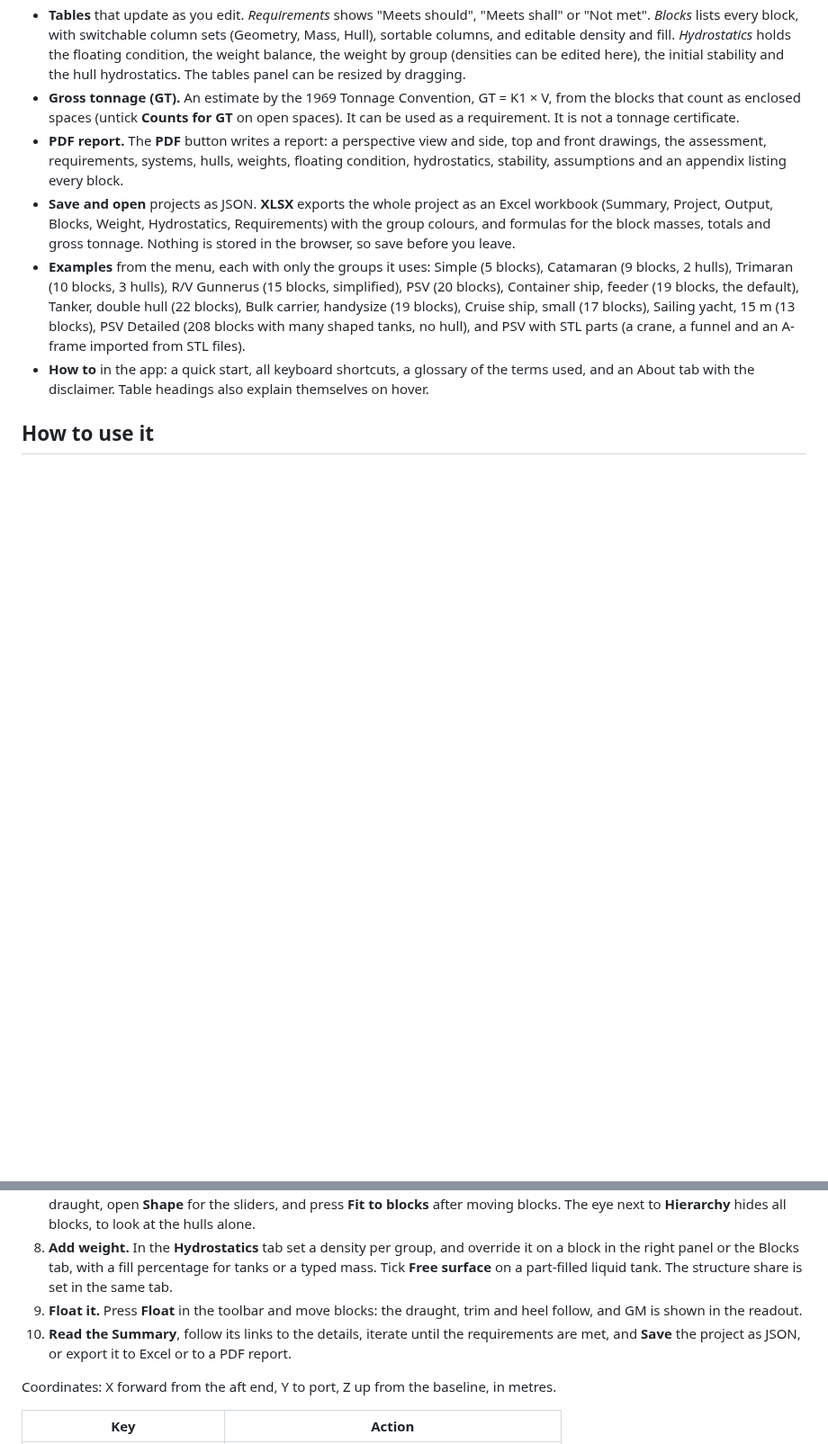
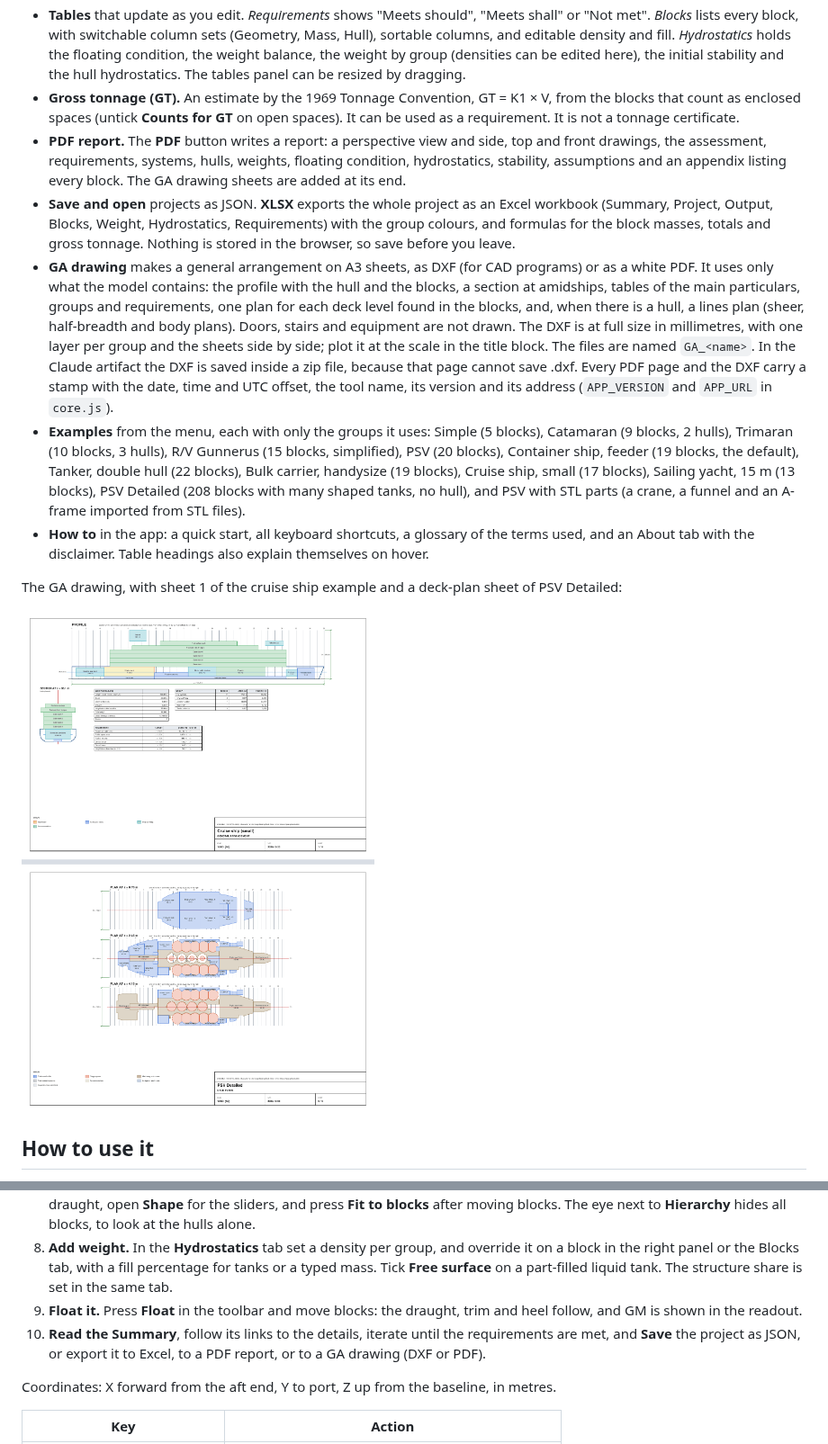
Before and after one commit to shiplab/dbb, a Markdown page: README.md, 2 parts joined by grey strips. Shown at 90% size. Drawn GitHub-style; pictures changed too: screenshot-ga.png (added); blank space fills up the shorter version.

```diff
--- a/README.md
+++ b/README.md
@@ -31,10 +31,15 @@ It is an editor and calculator for the early stage. In a course it fits after Sy
 - **Summary with an assessment.** The Summary tab opens with chips for requirements, weight and hull, floating and stability, then a list of problems, notes and what passes, each linking to where to look. Below it are the geometry and the hulls.
 - **Tables** that update as you edit. *Requirements* shows "Meets should", "Meets shall" or "Not met". *Blocks* lists every block, with switchable column sets (Geometry, Mass, Hull), sortable columns, and editable density and fill. *Hydrostatics* holds the floating condition, the weight balance, the weight by group (densities can be edited here), the initial stability and the hull hydrostatics. The tables panel can be resized by dragging.
 - **Gross tonnage (GT).** An estimate by the 1969 Tonnage Convention, GT = K1 × V, from the blocks that count as enclosed spaces (untick **Counts for GT** on open spaces). It can be used as a requirement. It is not a tonnage certificate.
-- **PDF report.** The **PDF** button writes a report: a perspective view and side, top and front drawings, the assessment, requirements, systems, hulls, weights, floating condition, hydrostatics, stability, assumptions and an appendix listing every block.
+- **PDF report.** The **PDF** button writes a report: a perspective view and side, top and front drawings, the assessment, requirements, systems, hulls, weights, floating condition, hydrostatics, stability, assumptions and an appendix listing every block. The GA drawing sheets are added at its end.
 - **Save and open** projects as JSON. **XLSX** exports the whole project as an Excel workbook (Summary, Project, Output, Blocks, Weight, Hydrostatics, Requirements) with the group colours, and formulas for the block masses, totals and gross tonnage. Nothing is stored in the browser, so save before you leave.
+- **GA drawing** makes a general arrangement on A3 sheets, as DXF (for CAD programs) or as a white PDF. It uses only what the model contains: the profile with the hull and the blocks, a section at amidships, tables of the main particulars, groups and requirements, one plan for each deck level found in the blocks, and, when there is a hull, a lines plan (sheer, half-breadth and body plans). Doors, stairs and equipment are not drawn. The DXF is at full size in millimetres, with one layer per group and the sheets side by side; plot it at the scale in the title block. The files are named `GA_<name>`. In the Claude artifact the DXF is saved inside a zip file, because that page cannot save .dxf. Every PDF page and the DXF carry a stamp with the date, time and UTC offset, the tool name, its version and its address (`APP_VERSION` and `APP_URL` in `core.js`).
 - **Examples** from the menu, each with only the groups it uses: Simple (5 blocks), Catamaran (9 blocks, 2 hulls), Trimaran (10 blocks, 3 hulls), R/V Gunnerus (15 blocks, simplified), PSV (20 blocks), Container ship, feeder (19 blocks, the default), Tanker, double hull (22 blocks), Bulk carrier, handysize (19 blocks), Cruise ship, small (17 blocks), Sailing yacht, 15 m (13 blocks), PSV Detailed (208 blocks with many shaped tanks, no hull), and PSV with STL parts (a crane, a funnel and an A-frame imported from STL files).
 - **How to** in the app: a quick start, all keyboard shortcuts, a glossary of the terms used, and an About tab with the disclaimer. Table headings also explain themselves on hover.
+
+The GA drawing, with sheet 1 of the cruise ship example and a deck-plan sheet of PSV Detailed:
+
+![GA drawing: sheet 1 of the cruise ship example (profile, section and tables) and a deck-plan sheet of PSV Detailed](screenshot-ga.png)
 
 ## How to use it
 
@@ -47,7 +52,7 @@ It is an editor and calculator for the early stage. In a course it fits after Sy
 7. **Add a hull (optional).** Press **+ Hull** (a second makes a catamaran, a third a trimaran), tick **Defines main deck** on the block whose top is the deck, then click the hull row to edit it. While a hull is selected the blocks are dimmed. Set the draught, open **Shape** for the sliders, and press **Fit to blocks** after moving blocks. The eye next to **Hierarchy** hides all blocks, to look at the hulls alone.
 8. **Add weight.** In the **Hydrostatics** tab set a density per group, and override it on a block in the right panel or the Blocks tab, with a fill percentage for tanks or a typed mass. Tick **Free surface** on a part-filled liquid tank. The structure share is set in the same tab.
 9. **Float it.** Press **Float** in the toolbar and move blocks: the draught, trim and heel follow, and GM is shown in the readout.
-10. **Read the Summary**, follow its links to the details, iterate until the requirements are met, and **Save** the project as JSON, or export it to Excel or to a PDF report.
+10. **Read the Summary**, follow its links to the details, iterate until the requirements are met, and **Save** the project as JSON, or export it to Excel, to a PDF report, or to a GA drawing (DXF or PDF).
 
 Coordinates: X forward from the aft end, Y to port, Z up from the baseline, in metres.
 
```
Also changed, not shown: 1 other file.
